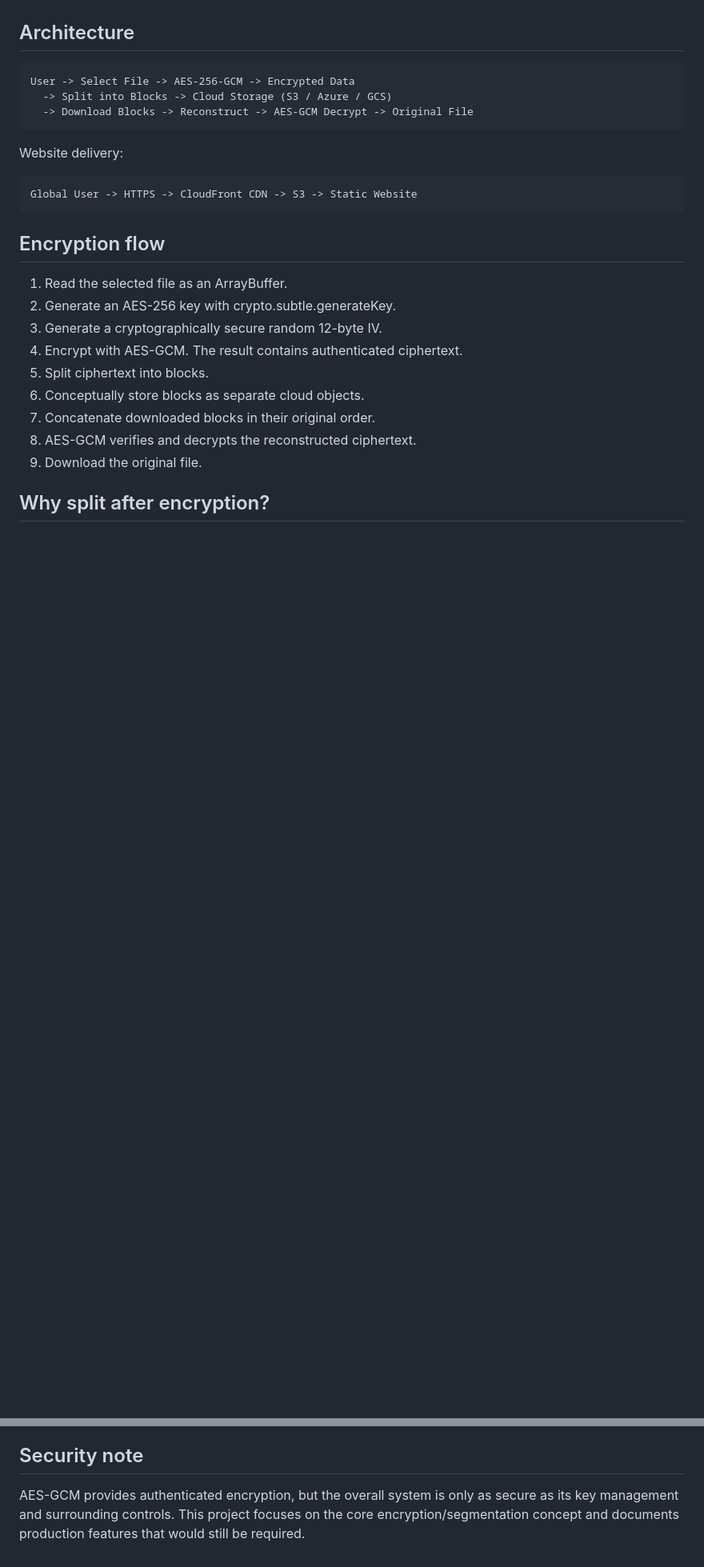
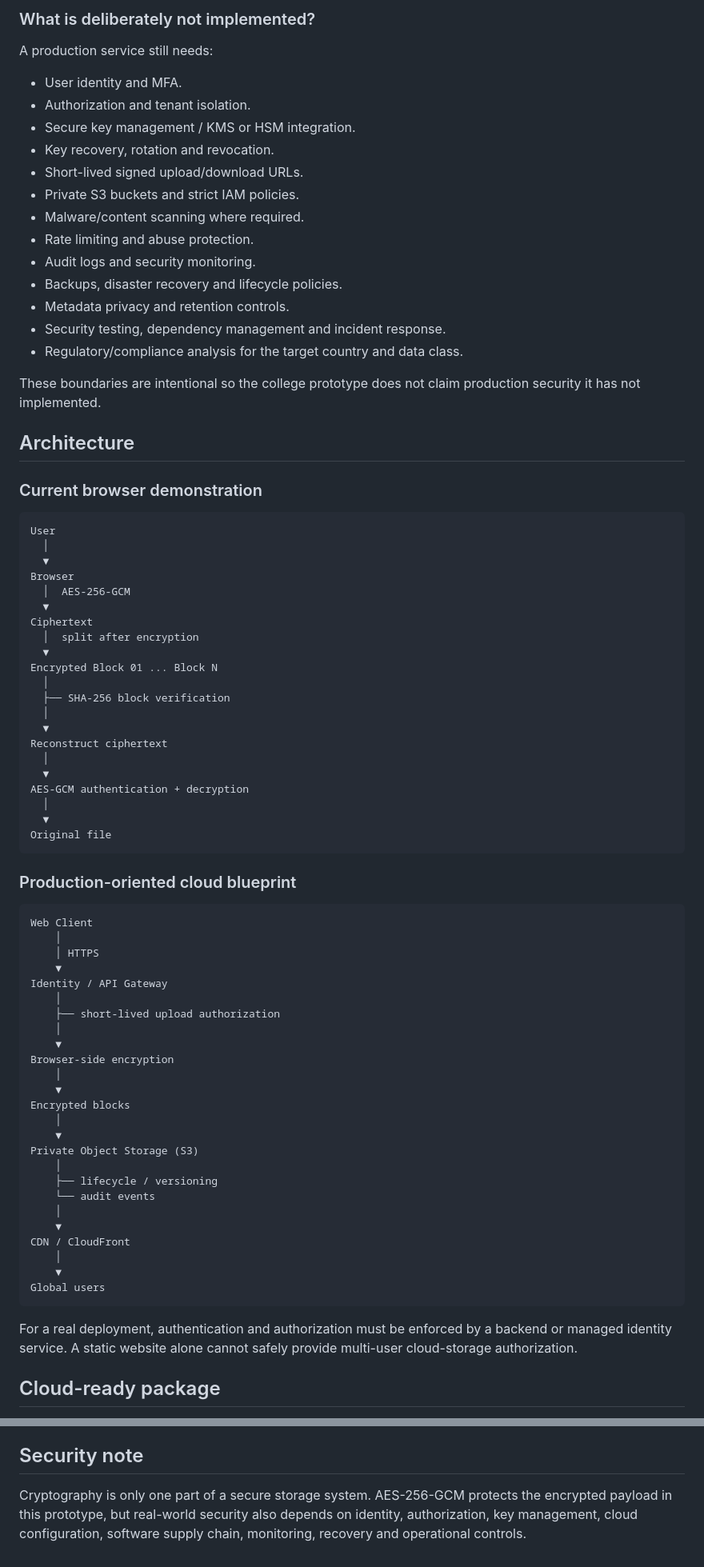
Before and after one commit to college-projecta/Secure-Cloud-Prototype, a Markdown page: README.md, 2 parts joined by grey strips. Shown at 80% size. Rendered like a GitHub page; blank space fills up the shorter version.

Commit message:
docs: expand product architecture and security roadmap

```diff
--- a/README.md
+++ b/README.md
@@ -24,25 +55,77 @@ This is an educational prototype, not a production cloud-storage service. It doe
+### What is deliberately not implemented?
+
+A production service still needs:
+- User identity and MFA.
+- Authorization and tenant isolation.
+- Secure key management / KMS or HSM integration.
+- Key recovery, rotation and revocation.
+- Short-lived signed upload/download URLs.
+- Private S3 buckets and strict IAM policies.
+- Malware/content scanning where required.
+- Rate limiting and abuse protection.
+- Audit logs and security monitoring.
+- Backups, disaster recovery and lifecycle policies.
+- Metadata privacy and retention controls.
+- Security testing, dependency management and incident response.
+- Regulatory/compliance analysis for the target country and data class.
+
+These boundaries are intentional so the college prototype does not claim production security it has not implemented.
 
 ## Architecture
 
-    User -> Select File -> AES-256-GCM -> Encrypted Data
-      -> Split into Blocks -> Cloud Storage (S3 / Azure / GCS)
-      -> Download Blocks -> Reconstruct -> AES-GCM Decrypt -> Original File
+### Current browser demonstration
 
-Website delivery:
+    User
+      │
+      ▼
+    Browser
+      │  AES-256-GCM
+      ▼
+    Ciphertext
+      │  split after encryption
+      ▼
+    Encrypted Block 01 ... Block N
+      │
+      ├── SHA-256 block verification
+      │
+      ▼
+    Reconstruct ciphertext
+      │
+      ▼
+    AES-GCM authentication + decryption
+      │
+      ▼
+    Original file
 
-    Global User -> HTTPS -> CloudFront CDN -> S3 -> Static Website
+### Production-oriented cloud blueprint
 
-## Encryption flow
+    Web Client
+        │
+        │ HTTPS
+        ▼
+    Identity / API Gateway
+        │
+        ├── short-lived upload authorization
+        │
+        ▼
+    Browser-side encryption
+        │
+        ▼
+    Encrypted blocks
+        │
+        ▼
+    Private Object Storage (S3)
+        │
+        ├── lifecycle / versioning
+        └── audit events
+        │
+        ▼
+    CDN / CloudFront
+        │
+        ▼
+    Global users
 
-1. Read the selected file as an ArrayBuffer.
-2. Generate an AES-256 key with crypto.subtle.generateKey.
-3. Generate a cryptographically secure random 12-byte IV.
-4. Encrypt with AES-GCM. The result contains authenticated ciphertext.
-5. Split ciphertext into blocks.
-6. Conceptually store blocks as separate cloud objects.
-7. Concatenate downloaded blocks in their original order.
-8. AES-GCM verifies and decrypts the reconstructed ciphertext.
-9. Download the original file.
+For a real deployment, authentication and authorization must be enforced by a backend or managed identity service. A static website alone cannot safely provide multi-user cloud-storage authorization.
 
-## Why split after encryption?
+## Cloud-ready package
 
@@ -96,4 +245,4 @@ Never put AWS access keys, secret keys, passwords or long-lived credentials in t
 
 ## Security note
 
-AES-GCM provides authenticated encryption, but the overall system is only as secure as its key management and surrounding controls. This project focuses on the core encryption/segmentation concept and documents production features that would still be required.
+Cryptography is only one part of a secure storage system. AES-256-GCM protects the encrypted payload in this prototype, but real-world security also depends on identity, authorization, key management, cloud configuration, software supply chain, monitoring, recovery and operational controls.
```
Also changed, not shown: other parts of README.md (+132 -35 lines).
